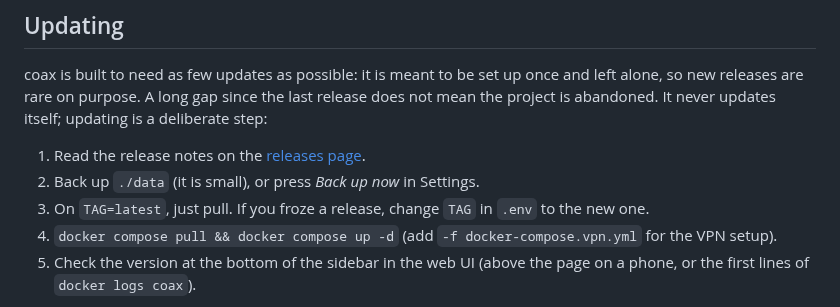
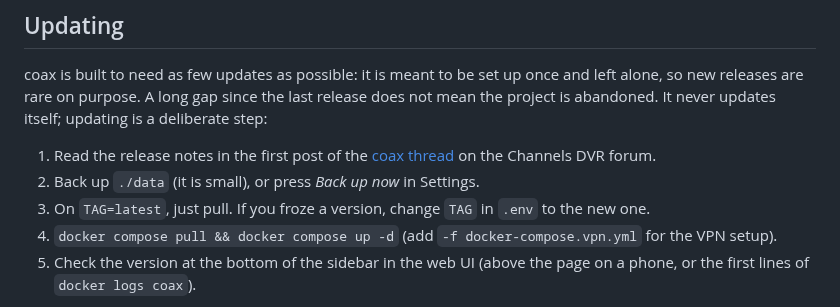
Before and after one commit to mackid1993/coax, a Markdown page: README.md, the part around the change. Rendered like a GitHub page.

Commit message:
README: release notes are in the coax forum thread

```diff
--- a/README.md
+++ b/README.md
@@ -1405,9 +1405,9 @@ coax is built to need as few updates as possible: it is meant to be set up once
 releases are rare on purpose. A long gap since the last release does not mean the project is abandoned. It
 never updates itself; updating is a deliberate step:
 
-1. Read the release notes on the [releases page](https://github.com/mackid1993/coax/releases).
+1. Read the release notes in the first post of the [coax thread](https://community.getchannels.com/t/47483) on the Channels DVR forum.
 2. Back up `./data` (it is small), or press *Back up now* in Settings.
-3. On `TAG=latest`, just pull. If you froze a release, change `TAG` in `.env` to the new one.
+3. On `TAG=latest`, just pull. If you froze a version, change `TAG` in `.env` to the new one.
 4. `docker compose pull && docker compose up -d` (add `-f docker-compose.vpn.yml` for the VPN setup).
 5. Check the version at the bottom of the sidebar in the web UI (above the page on a phone, or the first lines
    of `docker logs coax`).
```
